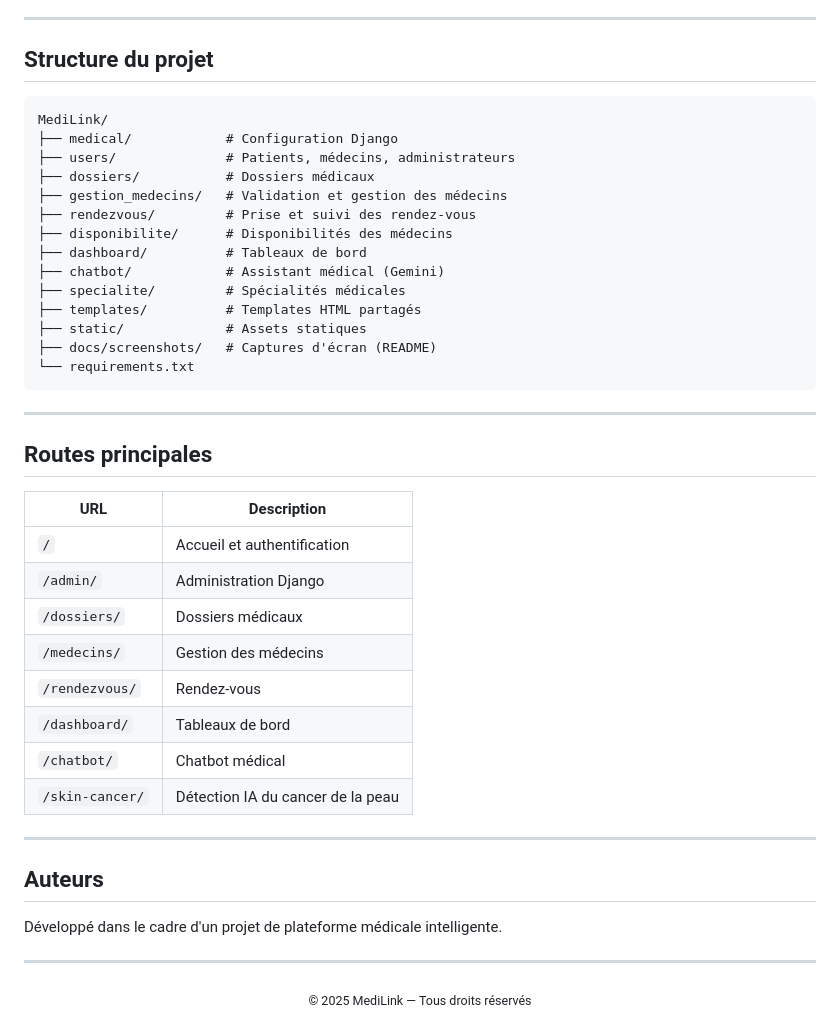
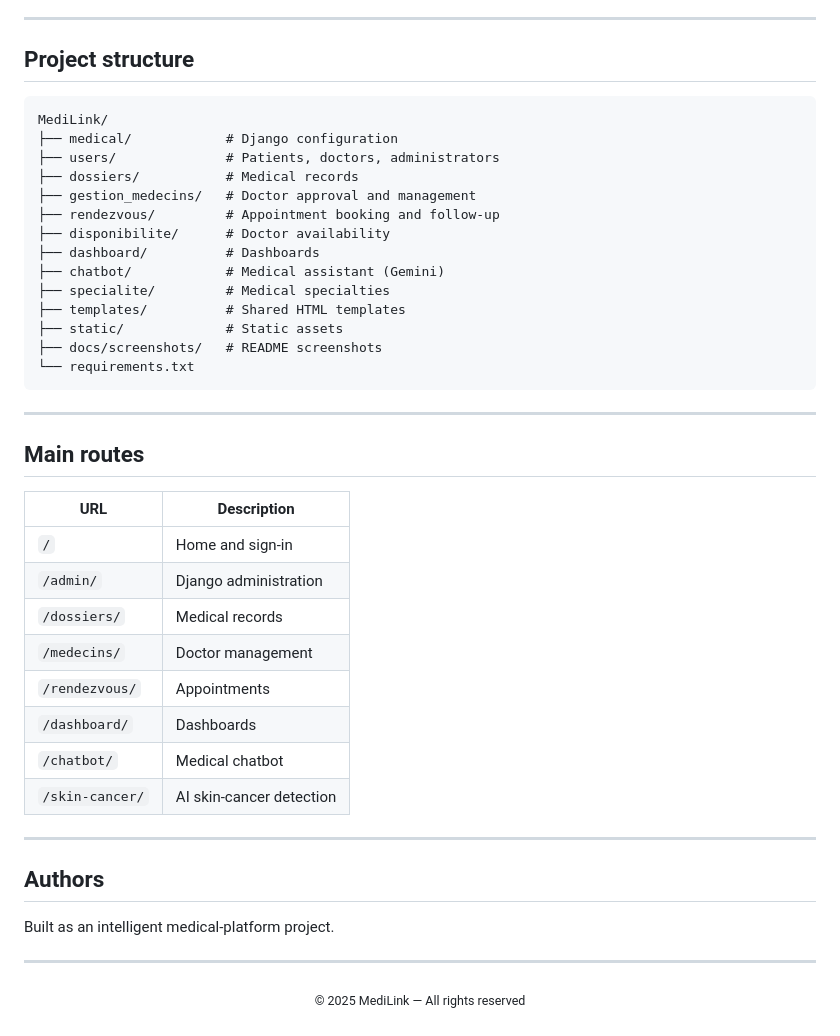
Before and after one commit to SalahG005/MediLink, a Markdown page: README.md, the part around one of its changes. Rendered like a GitHub page.

Commit message:
Translate the README into English.
Co-authored-by: Cursor <cursoragent@cursor.com>

````diff
--- a/README.md
+++ b/README.md
@@ -155,48 +155,48 @@ L'application est accessible sur **http://127.0.0.1:8000/**
 
 ---
 
-## Structure du projet
+## Project structure
 
 ```text
 MediLink/
-├── medical/            # Configuration Django
-├── users/              # Patients, médecins, administrateurs
-├── dossiers/           # Dossiers médicaux
-├── gestion_medecins/   # Validation et gestion des médecins
-├── rendezvous/         # Prise et suivi des rendez-vous
-├── disponibilite/      # Disponibilités des médecins
-├── dashboard/          # Tableaux de bord
-├── chatbot/            # Assistant médical (Gemini)
-├── specialite/         # Spécialités médicales
-├── templates/          # Templates HTML partagés
-├── static/             # Assets statiques
-├── docs/screenshots/   # Captures d'écran (README)
+├── medical/            # Django configuration
+├── users/              # Patients, doctors, administrators
+├── dossiers/           # Medical records
+├── gestion_medecins/   # Doctor approval and management
+├── rendezvous/         # Appointment booking and follow-up
+├── disponibilite/      # Doctor availability
+├── dashboard/          # Dashboards
+├── chatbot/            # Medical assistant (Gemini)
+├── specialite/         # Medical specialties
+├── templates/          # Shared HTML templates
+├── static/             # Static assets
+├── docs/screenshots/   # README screenshots
 └── requirements.txt
 ```
 
 ---
 
-## Routes principales
+## Main routes
 
 | URL | Description |
 |-----|-------------|
-| `/` | Accueil et authentification |
-| `/admin/` | Administration Django |
-| `/dossiers/` | Dossiers médicaux |
-| `/medecins/` | Gestion des médecins |
-| `/rendezvous/` | Rendez-vous |
-| `/dashboard/` | Tableaux de bord |
-| `/chatbot/` | Chatbot médical |
-| `/skin-cancer/` | Détection IA du cancer de la peau |
+| `/` | Home and sign-in |
+| `/admin/` | Django administration |
+| `/dossiers/` | Medical records |
+| `/medecins/` | Doctor management |
+| `/rendezvous/` | Appointments |
+| `/dashboard/` | Dashboards |
+| `/chatbot/` | Medical chatbot |
+| `/skin-cancer/` | AI skin-cancer detection |
 
 ---
 
-## Auteurs
+## Authors
 
-Développé dans le cadre d'un projet de plateforme médicale intelligente.
+Built as an intelligent medical-platform project.
 
 ---
 
 <p align="center">
-  <sub>© 2025 MediLink — Tous droits réservés</sub>
+  <sub>© 2025 MediLink — All rights reserved</sub>
 </p>
````
Also changed, not shown: other parts of README.md (+52 -52 lines).
